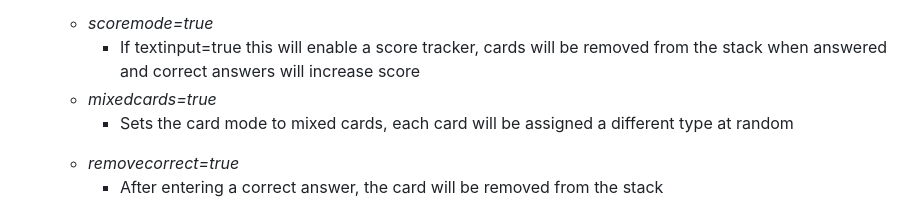
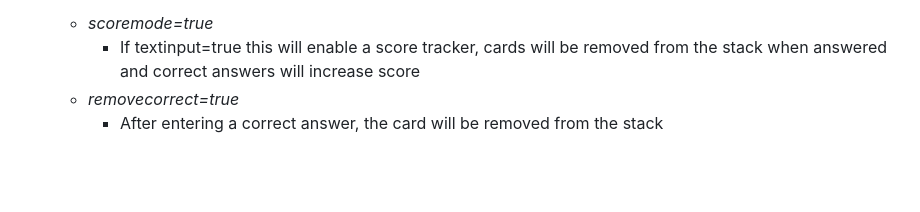
Before and after one commit to SpiggieCode/ezflashcard, a Markdown page: README.md, the part around the change. Rendered like a GitHub page; blank space fills up the shorter version.

```diff
--- a/README.md
+++ b/README.md
@@ -32,10 +32,6 @@
         <li>If textinput=true this will enable a score tracker, cards will be removed from the stack when answered and correct answers will increase score</li>
     </ul>
     </li>
-    <li><i>mixedcards=true</i></li>
-    <ul>
-      <li>Sets the card mode to mixed cards, each card will be assigned a different type at random</li>
-    </ul>
     <li><i>removecorrect=true</i></li>
     <ul>
       <li>After entering a correct answer, the card will be removed from the stack</li>
```
